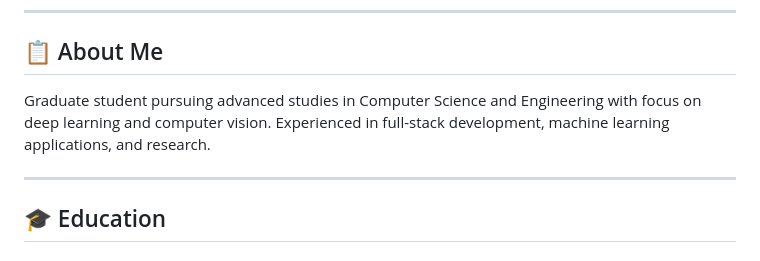
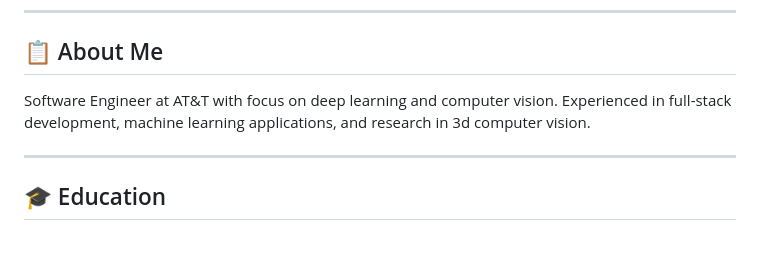
Before and after one commit to kvkarthikeya/kvkarthikeya.github.io, a Markdown page: README.md, the part around the change. Rendered like a GitHub page.

Commit message:
Update professional title and focus in README

```diff
--- a/README.md
+++ b/README.md
@@ -5,7 +5,7 @@ Welcome to my academic and professional portfolio! I am a passionate researcher
 ---
 
 ## 📋 About Me
-Graduate student pursuing advanced studies in Computer Science and Engineering with focus on deep learning and computer vision. Experienced in full-stack development, machine learning applications, and research.
+Software Engineer at AT&T with focus on deep learning and computer vision. Experienced in full-stack development, machine learning applications, and research in 3d computer vision.
 
 ---
 
```
